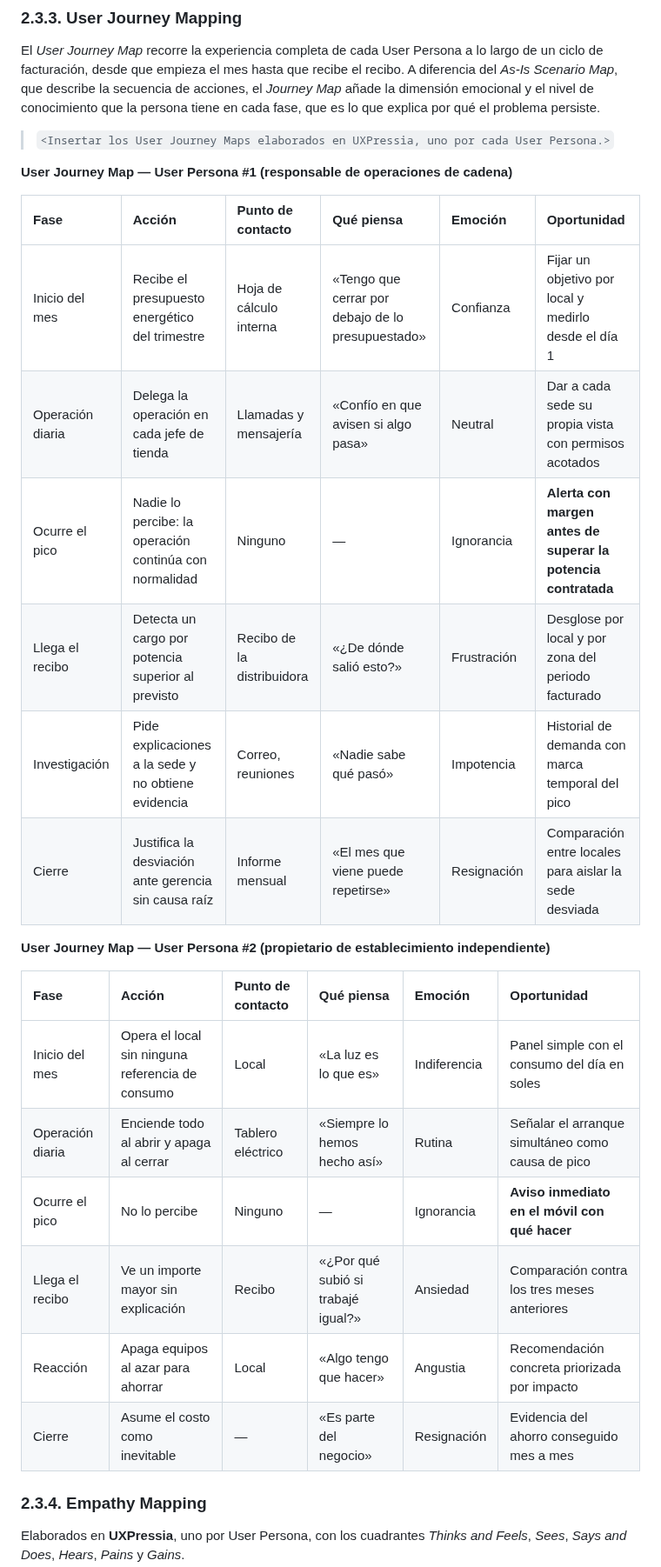
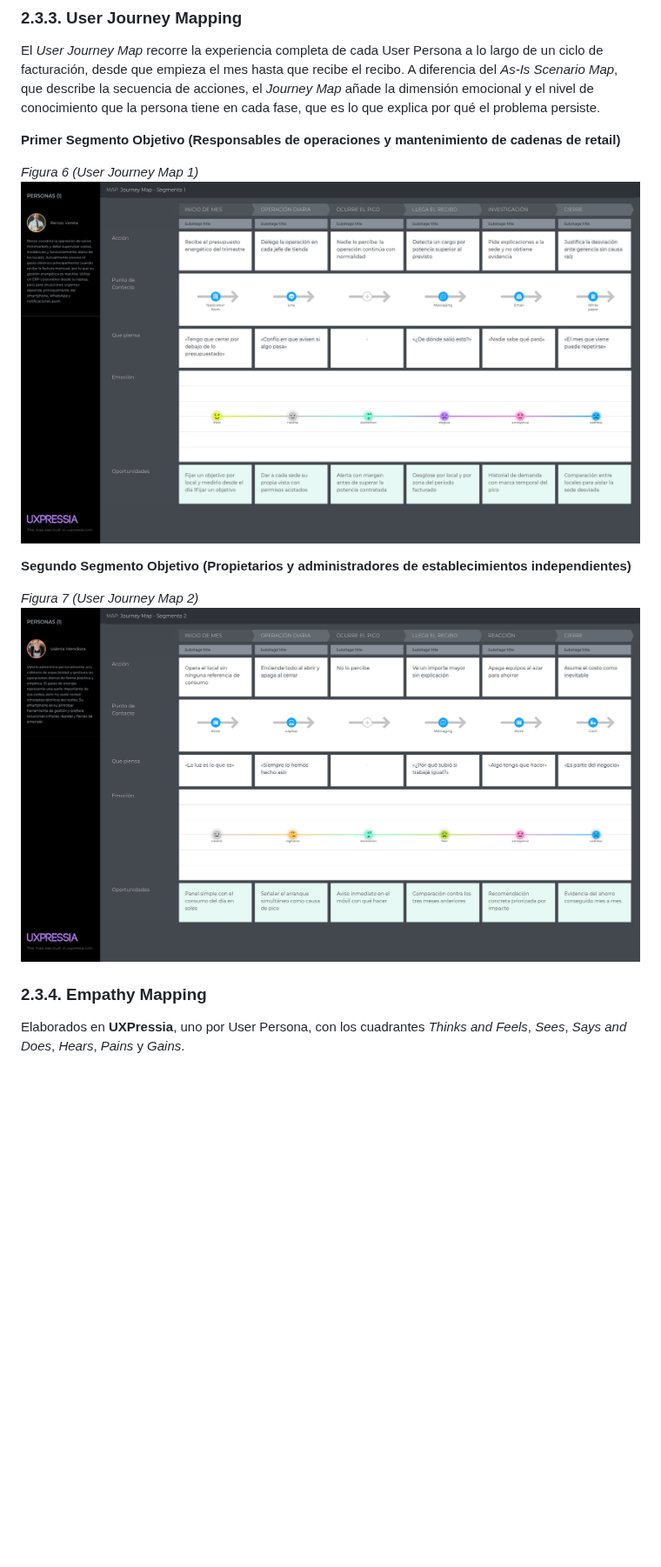
Before and after one commit to SEMS-Diseno-de-Experimentos/SEMS-Report, a Markdown page: README.md, the part around one of its changes. Shown at 87% size. GitHub-like rendering; pictures changed too: assets/images/figures/06-u-journey-map-1.png (added), assets/images/figures/07-u-journey-map-2.png (added); blank space fills up the shorter version.

Commit message:
docs: añadir user journey maps por segmento

```diff
--- a/README.md
+++ b/README.md
@@ -656,29 +646,15 @@ Scenario Map*, que describe la secuencia de acciones, el *Journey Map* añade la
 emocional y el nivel de conocimiento que la persona tiene en cada fase, que es lo que explica por
 qué el problema persiste.
 
-> `<Insertar los User Journey Maps elaborados en UXPressia, uno por cada User Persona.>`
-
-**User Journey Map — User Persona #1 (responsable de operaciones de cadena)**
-
-| Fase | Acción | Punto de contacto | Qué piensa | Emoción | Oportunidad |
-| :-- | :-- | :-- | :-- | :-- | :-- |
-| Inicio del mes | Recibe el presupuesto energético del trimestre | Hoja de cálculo interna | «Tengo que cerrar por debajo de lo presupuestado» | Confianza | Fijar un objetivo por local y medirlo desde el día 1 |
-| Operación diaria | Delega la operación en cada jefe de tienda | Llamadas y mensajería | «Confío en que avisen si algo pasa» | Neutral | Dar a cada sede su propia vista con permisos acotados |
-| Ocurre el pico | Nadie lo percibe: la operación continúa con normalidad | Ninguno | — | Ignorancia | **Alerta con margen antes de superar la potencia contratada** |
-| Llega el recibo | Detecta un cargo por potencia superior al previsto | Recibo de la distribuidora | «¿De dónde salió esto?» | Frustración | Desglose por local y por zona del periodo facturado |
-| Investigación | Pide explicaciones a la sede y no obtiene evidencia | Correo, reuniones | «Nadie sabe qué pasó» | Impotencia | Historial de demanda con marca temporal del pico |
-| Cierre | Justifica la desviación ante gerencia sin causa raíz | Informe mensual | «El mes que viene puede repetirse» | Resignación | Comparación entre locales para aislar la sede desviada |
-
-**User Journey Map — User Persona #2 (propietario de establecimiento independiente)**
-
-| Fase | Acción | Punto de contacto | Qué piensa | Emoción | Oportunidad |
-| :-- | :-- | :-- | :-- | :-- | :-- |
-| Inicio del mes | Opera el local sin ninguna referencia de consumo | Local | «La luz es lo que es» | Indiferencia | Panel simple con el consumo del día en soles |
-| Operación diaria | Enciende todo al abrir y apaga al cerrar | Tablero eléctrico | «Siempre lo hemos hecho así» | Rutina | Señalar el arranque simultáneo como causa de pico |
-| Ocurre el pico | No lo percibe | Ninguno | — | Ignorancia | **Aviso inmediato en el móvil con qué hacer** |
-| Llega el recibo | Ve un importe mayor sin explicación | Recibo | «¿Por qué subió si trabajé igual?» | Ansiedad | Comparación contra los tres meses anteriores |
-| Reacción | Apaga equipos al azar para ahorrar | Local | «Algo tengo que hacer» | Angustia | Recomendación concreta priorizada por impacto |
-| Cierre | Asume el costo como inevitable | — | «Es parte del negocio» | Resignación | Evidencia del ahorro conseguido mes a mes |
+**Primer Segmento Objetivo (Responsables de operaciones y mantenimiento de cadenas de retail)**
+
+*Figura 6 (User Journey Map 1)*
+<img src="assets/images/figures/06-u-journey-map-1.png" alt="User Journey Map 1" style="width: 100vw;">
+
+**Segundo Segmento Objetivo (Propietarios y administradores de establecimientos independientes)**
+
+*Figura 7 (User Journey Map 2)*
+<img src="assets/images/figures/07-u-journey-map-2.png" alt="User Journey Map 2" style="width: 100vw;">
 
 ### 2.3.4. Empathy Mapping
 
```
Also changed, not shown: other parts of README.md (+2 -12 lines).
